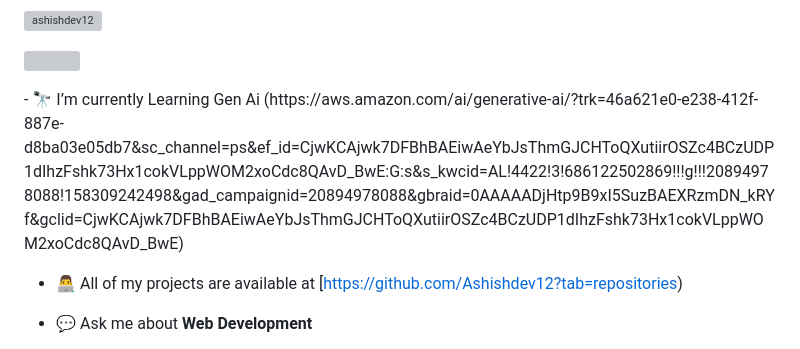
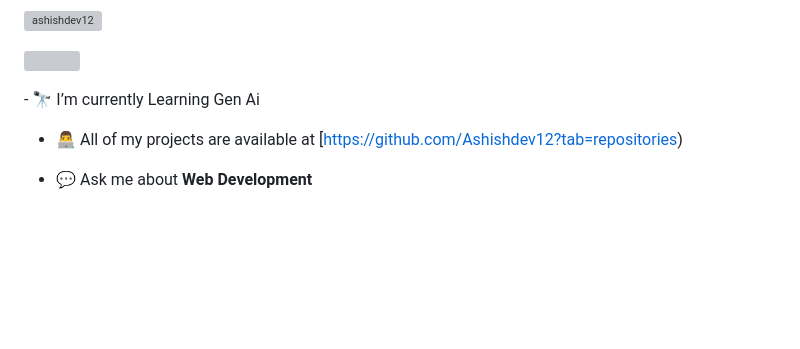
Before and after one commit to Ashishdev12/Ashishdev12, a Markdown page: README.md, the part around the change printed below. GitHub-like rendering; blank space fills up the shorter version; grey boxes are pictures that could not be loaded.

```diff
--- a/README.md
+++ b/README.md
@@ -6,7 +6,7 @@
 <p align="left"> <img src="https://komarev.com/ghpvc/?username=ashishdev12&label=Profile%20views&color=0e75b6&style=flat" alt="ashishdev12" /> </p>
 
 <p align="left"> <a href="https://twitter.com/" target="blank"><img src="https://img.shields.io/twitter/follow/?logo=twitter&style=for-the-badge" alt="" /></a> </p>
-- 🔭 I’m currently Learning Gen Ai (https://aws.amazon.com/ai/generative-ai/?trk=46a621e0-e238-412f-887e-d8ba03e05db7&sc_channel=ps&ef_id=CjwKCAjwk7DFBhBAEiwAeYbJsThmGJCHToQXutiirOSZc4BCzUDP1dIhzFshk73Hx1cokVLppWOM2xoCdc8QAvD_BwE:G:s&s_kwcid=AL!4422!3!686122502869!!!g!!!20894978088!158309242498&gad_campaignid=20894978088&gbraid=0AAAAADjHtp9B9xI5SuzBAEXRzmDN_kRYf&gclid=CjwKCAjwk7DFBhBAEiwAeYbJsThmGJCHToQXutiirOSZc4BCzUDP1dIhzFshk73Hx1cokVLppWOM2xoCdc8QAvD_BwE)
+- 🔭 I’m currently Learning Gen Ai
 
 - 👨‍💻 All of my projects are available at [https://github.com/Ashishdev12?tab=repositories)
 
```
Also changed, not shown: other parts of README.md (+1 -1 lines).
